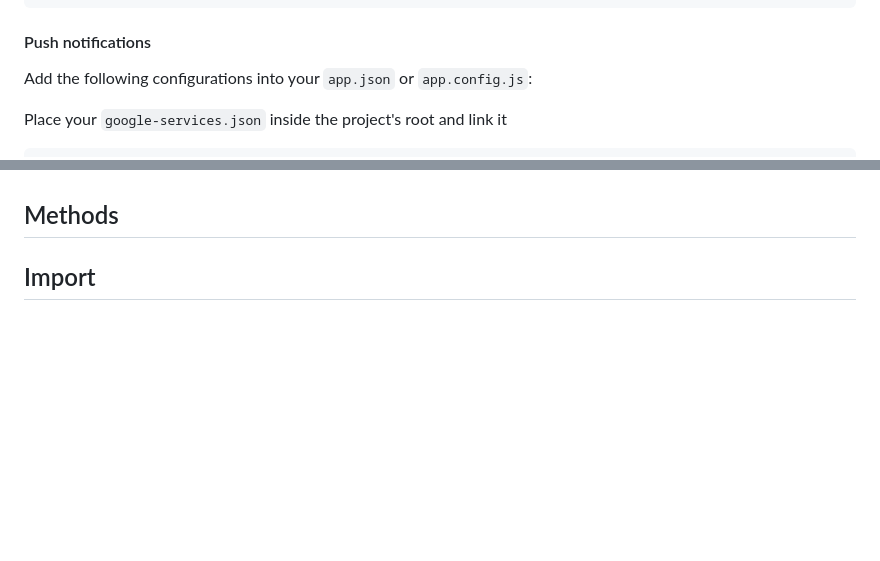
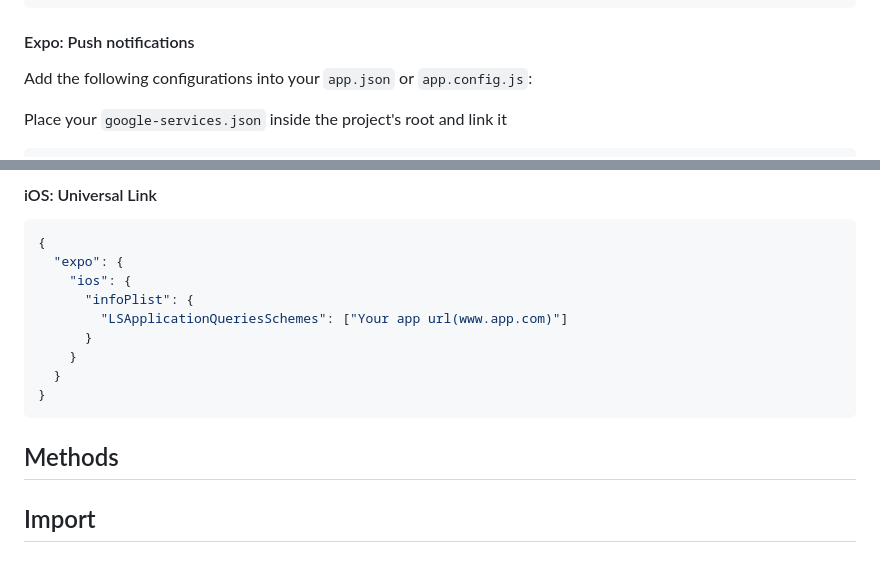
Before and after one commit to intercom/intercom-react-native, a Markdown page: README.md, 2 parts joined by grey strips. Rendered like a GitHub page; blank space fills up the shorter version.

````diff
--- a/README.md
+++ b/README.md
@@ -473,7 +476,7 @@ The plugin provides props for extra customization. Every time you change the pro
 }
 ```
 
-#### Push notifications
+#### Expo: Push notifications
 
 Add the following configurations into your `app.json` or `app.config.js`:
 
@@ -519,3 +583,17 @@ Next, rebuild your app as described in the ["Adding custom native code"](https:/
+#### iOS: Universal Link
+
+```json
+{
+  "expo": {
+    "ios": {
+      "infoPlist": {
+        "LSApplicationQueriesSchemes": ["Your app url(www.app.com)"]
+      }
+    }
+  }
+}
+```
+
 
 
 ## Methods
````
Also changed, not shown: other parts of README.md (+67 -3 lines).
